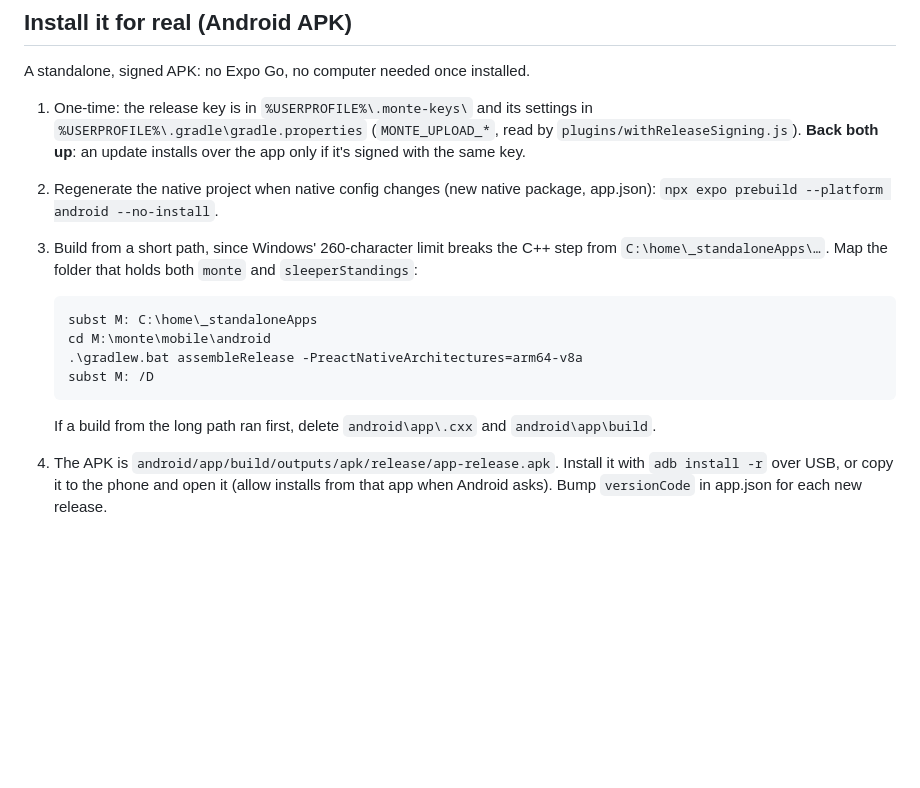
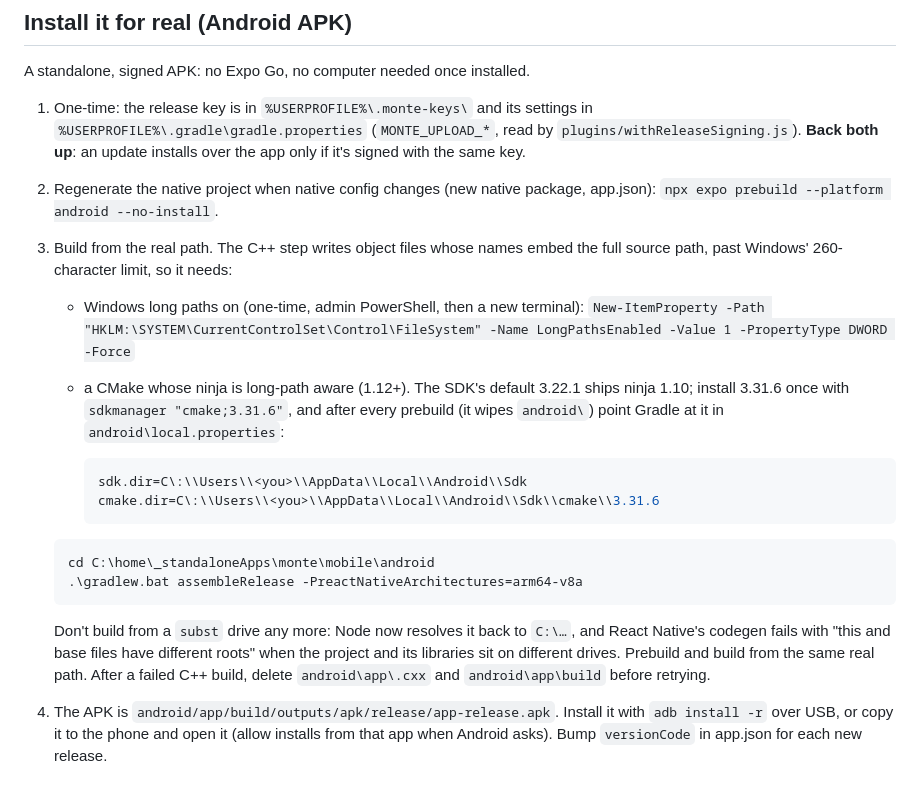
Before and after one commit to blackarmchair/monte, a Markdown page: mobile/README.md, the part around the change. GitHub-like rendering; blank space fills up the shorter version.

Commit message:
Mobile README: build the APK from the real path (long paths + CMake 3.31.6)
The subst short-path recipe now fails in React Native codegen ("different roots"): Node resolves
the mapped drive back to C:\, so the project and its libraries land on different drives. Building
from the real path works with Windows long paths on and a CMake whose ninja is long-path aware.

Co-Authored-By: Claude Opus 5.5 <noreply@anthropic.com>
Claude-Session: https://claude.ai/code/session_01R2WjkDFkYJWf3L1LgAAKWz

````diff
--- a/mobile/README.md
+++ b/mobile/README.md
@@ -36,17 +36,28 @@ A standalone, signed APK: no Expo Go, no computer needed once installed.
    it's signed with the same key.
 2. Regenerate the native project when native config changes (new native package, app.json):
    `npx expo prebuild --platform android --no-install`.
-3. Build from a short path, since Windows' 260-character limit breaks the C++ step from
-   `C:\home\_standaloneApps\…`. Map the folder that holds both `monte` and `sleeperStandings`:
+3. Build from the real path. The C++ step writes object files whose names embed the full source
+   path, past Windows' 260-character limit, so it needs:
+   - Windows long paths on (one-time, admin PowerShell, then a new terminal):
+     `New-ItemProperty -Path "HKLM:\SYSTEM\CurrentControlSet\Control\FileSystem" -Name LongPathsEnabled -Value 1 -PropertyType DWORD -Force`
+   - a CMake whose ninja is long-path aware (1.12+). The SDK's default 3.22.1 ships ninja 1.10;
+     install 3.31.6 once with `sdkmanager "cmake;3.31.6"`, and after every prebuild (it wipes
+     `android\`) point Gradle at it in `android\local.properties`:
+
+     ```properties
+     sdk.dir=C\:\\Users\\<you>\\AppData\\Local\\Android\\Sdk
+     cmake.dir=C\:\\Users\\<you>\\AppData\\Local\\Android\\Sdk\\cmake\\3.31.6
+     ```
 
    ```powershell
-   subst M: C:\home\_standaloneApps
-   cd M:\monte\mobile\android
+   cd C:\home\_standaloneApps\monte\mobile\android
    .\gradlew.bat assembleRelease -PreactNativeArchitectures=arm64-v8a
-   subst M: /D
    ```
 
-   If a build from the long path ran first, delete `android\app\.cxx` and `android\app\build`.
+   Don't build from a `subst` drive any more: Node now resolves it back to `C:\…`, and React
+   Native's codegen fails with "this and base files have different roots" when the project and
+   its libraries sit on different drives. Prebuild and build from the same real path. After a
+   failed C++ build, delete `android\app\.cxx` and `android\app\build` before retrying.
 4. The APK is `android/app/build/outputs/apk/release/app-release.apk`. Install it with
    `adb install -r` over USB, or copy it to the phone and open it (allow installs from that
    app when Android asks). Bump `versionCode` in app.json for each new release.
````
